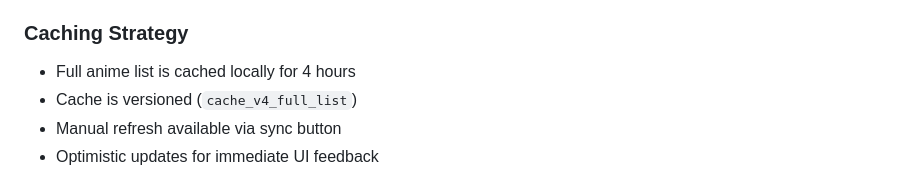
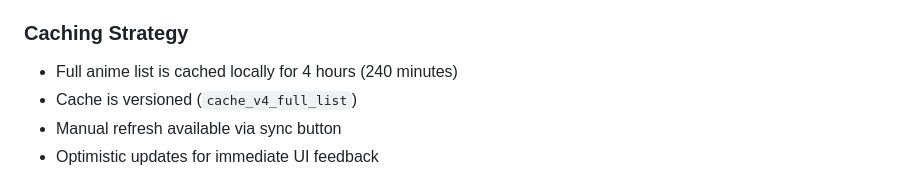
Before and after one commit to jiatern/anilist-minimal, a Markdown page: README.md, the part around the change. GitHub-like rendering.

Commit message:
Clarify cache duration in README
Co-authored-by: jiatern <8150437+jiatern@users.noreply.github.com>

```diff
--- a/README.md
+++ b/README.md
@@ -97,7 +97,7 @@ The app integrates with the AniList GraphQL API (`https://graphql.anilist.co`) t
 
 ### Caching Strategy
 
-- Full anime list is cached locally for 4 hours
+- Full anime list is cached locally for 4 hours (240 minutes)
 - Cache is versioned (`cache_v4_full_list`)
 - Manual refresh available via sync button
 - Optimistic updates for immediate UI feedback
```
